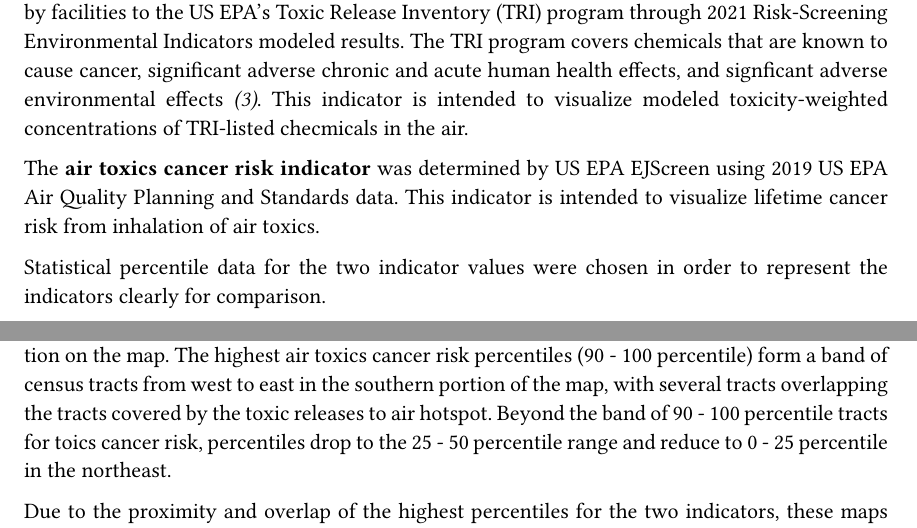
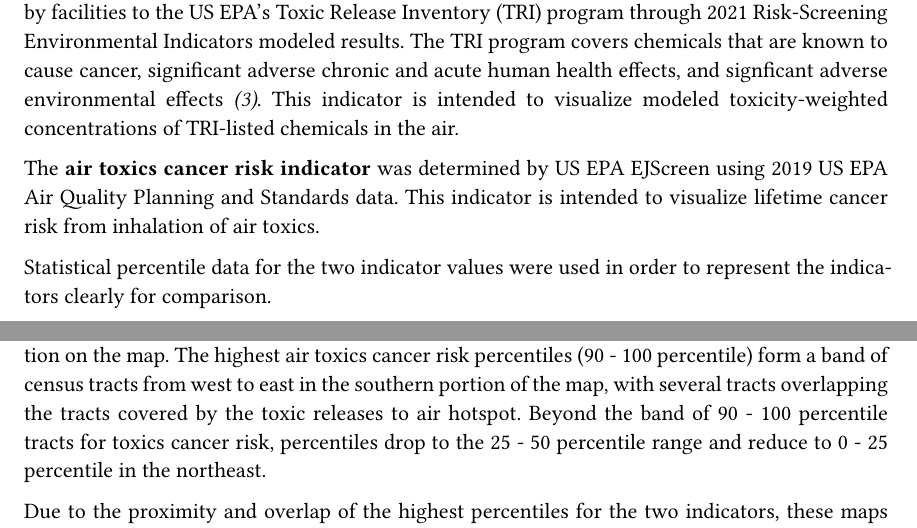
Before and after one commit to pr-scilla/eds223-hwk1, a Quarto document (ej_screen.qmd): two parts of pages 2 and 5 of 6, joined at a grey line, cut so that both start at the same text. The pictures show the output file ej_screen.pdf that the author committed with the source.

Commit message:
commit updates to qmd and pdf (typo corrections)

```diff
--- a/ej_screen.qmd
+++ b/ej_screen.qmd
@@ -51,11 +51,11 @@ san_bernardino <- ejscreen |>
 
 The following maps explore toxic releases to air and air toxics cancer risk in southwestern San Bernardino County.
 
-The **toxic releases to air indicator** was determined by US EPA EJScreen using data reported by facilities to the US EPA's Toxic Release Inventory (TRI) program through 2021 Risk-Screening Environmental Indicators modeled results. The TRI program covers chemicals that are known to cause cancer, significant adverse chronic and acute human health effects, and signficant adverse environmental effects _[(3)](#citations)_. This indicator is intended to visualize modeled toxicity-weighted concentrations of TRI-listed checmicals in the air.
+The **toxic releases to air indicator** was determined by US EPA EJScreen using data reported by facilities to the US EPA's Toxic Release Inventory (TRI) program through 2021 Risk-Screening Environmental Indicators modeled results. The TRI program covers chemicals that are known to cause cancer, significant adverse chronic and acute human health effects, and signficant adverse environmental effects _[(3)](#citations)_. This indicator is intended to visualize modeled toxicity-weighted concentrations of TRI-listed chemicals in the air.
 
 The **[air toxics cancer risk indicator](#citations)** was determined by US EPA EJScreen using 2019 US EPA Air Quality Planning and Standards data. This indicator is intended to visualize lifetime cancer risk from inhalation of air toxics.
 
-Statistical percentile data for the two indicator values were chosen in order to represent the indicators clearly for comparison.
+Statistical percentile data for the two indicator values were used in order to represent the indicators clearly for comparison.
 
 ### Toxic Releases to Air
 
@@ -116,7 +116,7 @@ sw_sb_cancer_risk
 
 ## Interpretation
 
-Toxic releases to the air are concentrated to the south in a distinct hot spot where the highest percentiles are concentrated, and percentiles gradually decrease towards the northeastern direction on the map. The highest air toxics cancer risk percentiles (90 - 100 percentile) form a band of census tracts from west to east in the southern portion of the map, with several tracts overlapping the tracts covered by the toxic releases to air hotspot. Beyond the band of 90 - 100 percentile tracts for toics cancer risk, percentiles drop to the 25 - 50 percentile range and reduce to 0 - 25 percentile in the northeast.
+Toxic releases to the air are concentrated to the south in a distinct hot spot where the highest percentiles are concentrated, and percentiles gradually decrease towards the northeastern direction on the map. The highest air toxics cancer risk percentiles (90 - 100 percentile) form a band of census tracts from west to east in the southern portion of the map, with several tracts overlapping the tracts covered by the toxic releases to air hotspot. Beyond the band of 90 - 100 percentile tracts for toxics cancer risk, percentiles drop to the 25 - 50 percentile range and reduce to 0 - 25 percentile in the northeast.
 
 Due to the proximity and overlap of the highest percentiles for the two indicators, these maps imply that there may be a relationship between toxic releases to the air and air toxics cancer risk that would be worth investigating further.
 
```
Also changed, not shown: ej_screen.pdf.
